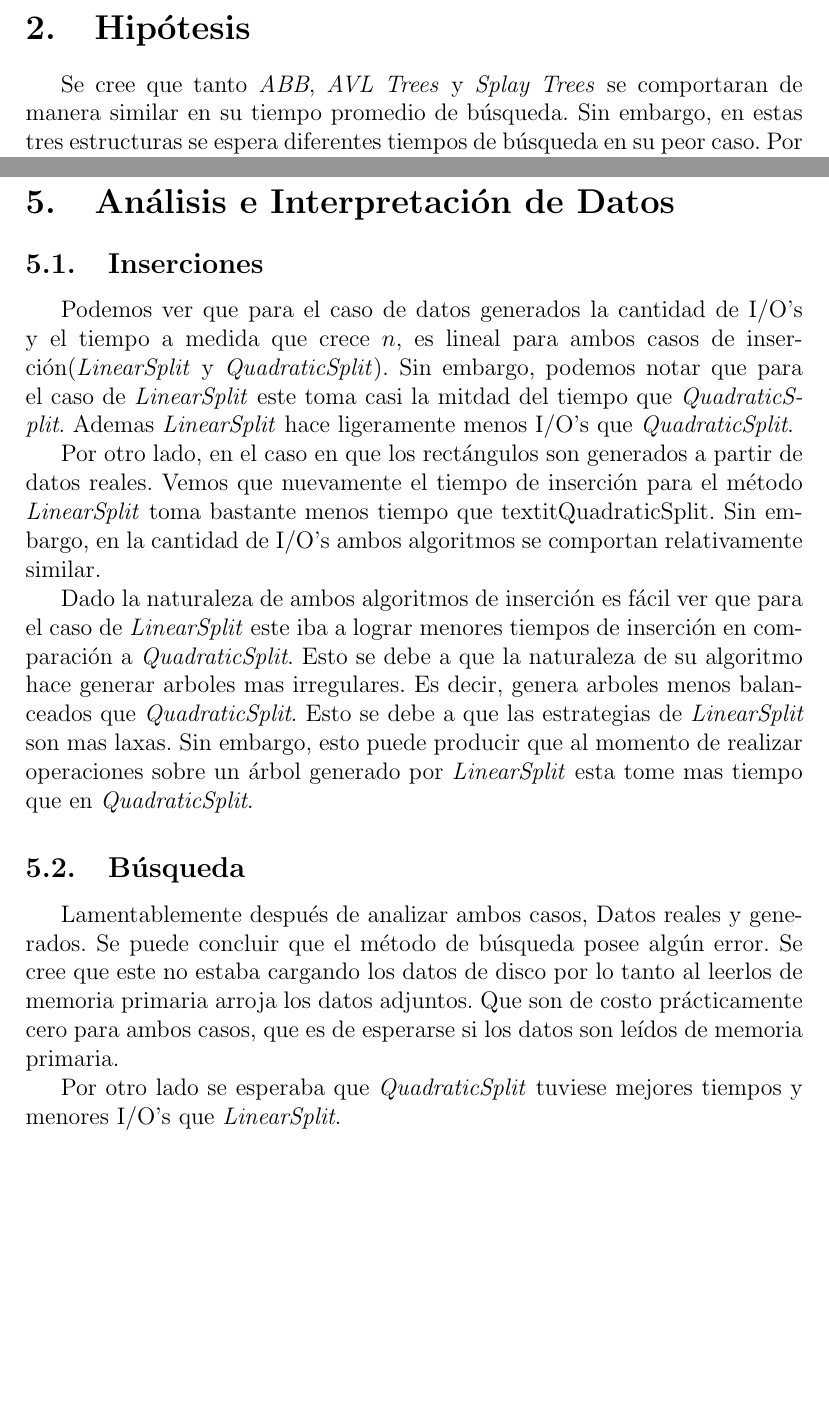
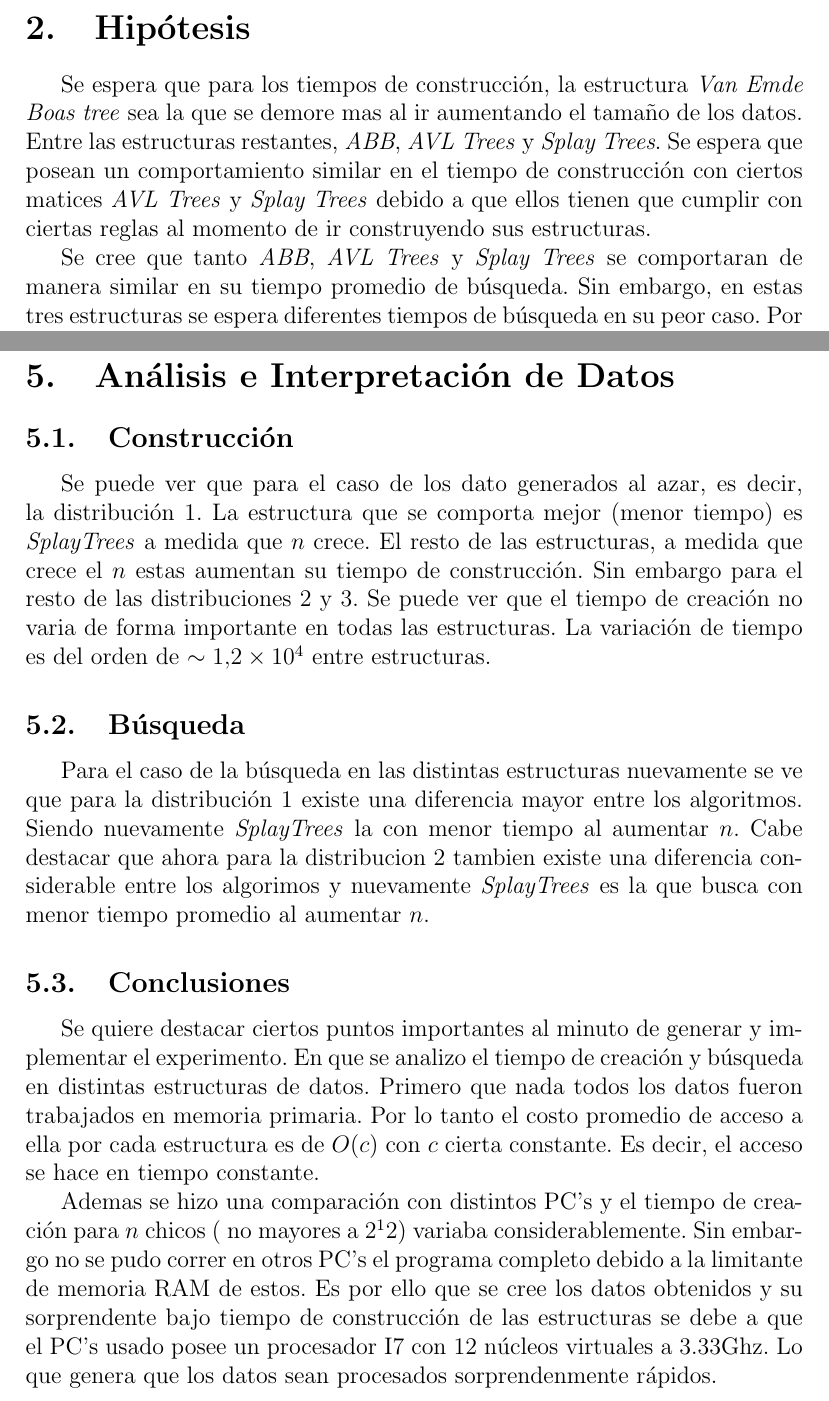
Before and after one commit to mcisterna/Tarea2Algoritmos, a LaTeX problem sheet (AlgoritmosTarea2/informe2.tex): two parts of pages 4 and 26 of 26, joined at a grey line, cut so that both start at the same text, the shorter picture padded with empty space. Compiled offline with pdfLaTeX.

Commit message:
version tentativa final del informe

```diff
--- a/AlgoritmosTarea2/informe2.tex
+++ b/AlgoritmosTarea2/informe2.tex
@@ -1,4 +1,4 @@
-
+\author{Agustín López, Matías Cisterna }
 \documentclass[letterpaper,12pt]{article}
 
 \usepackage[spanish]{babel}
@@ -87,6 +87,9 @@ Características del Computador Usado:
 \end{itemize}
 \newpage
 \section{Hipótesis}
+
+Se espera que para los tiempos de construcción, la estructura \textit{Van Emde Boas tree} sea la que se demore mas al ir aumentando el tamaño de los datos. Entre las estructuras restantes, \textit{ABB}, \textit{AVL Trees} y \textit{Splay Trees}. Se espera que posean un comportamiento similar en el tiempo de construcción con ciertos matices \textit{AVL Trees} y \textit{Splay Trees} debido a que ellos tienen que cumplir con ciertas reglas al momento de ir construyendo sus estructuras.
+
 Se cree que tanto \textit{ABB}, \textit{AVL Trees} y \textit{Splay Trees} se comportaran de manera similar en su tiempo promedio de búsqueda. Sin embargo, en estas tres estructuras se espera diferentes tiempos de búsqueda en su peor caso. Por otro lado, para \textit{Van Emde Boas tree} Su tiempo de búsqueda va a depender estrictamente de el tamaño M con que se cree el árbol. Aun así este árbol, a menos que $M>>>N$ (siendo n el numero de elementos), debería tener mejores tiempos de acceso que el resto de los mencionados anteriormente. Finalmente se espera que el \textit{Optimal Binary Search Tree} posea el menor tiempo de acceso de búsqueda de todos los arboles.
 
 \newpage
@@ -1058,18 +1061,22 @@ Ahora se presentan gr\'aficos donde se muestra performance de ABBTree (azul), AV
 \fi
 \newpage
 \section{An\'alisis e Interpretaci\'on de Datos}
- \subsection{Inserciones}
+ \subsection{Construcción}
 
-Podemos ver que para el caso de datos generados la cantidad de I/O's y el tiempo a medida que crece $n$, es lineal para ambos casos de inserción(\textit{LinearSplit} y \textit{QuadraticSplit}). Sin embargo, podemos notar que para el caso de \textit{LinearSplit} este toma casi la mitdad del tiempo que \textit{QuadraticSplit}. Ademas \textit{LinearSplit} hace ligeramente menos I/O's que \textit{QuadraticSplit}.
+Se puede ver que para el caso de los dato generados al azar, es decir, la distribución 1. La estructura que se comporta mejor (menor tiempo) es \textit{SplayTrees} a medida que $n$ crece. El resto de las estructuras, a medida que crece el $n$ estas aumentan su tiempo de construcción. Sin embargo para el resto de las distribuciones 2 y 3. Se puede ver que el tiempo de creación no varia de forma importante en todas las estructuras. La variación de tiempo es del orden de  $\sim 1.2\times10^4$ entre estructuras.
 
-Por otro lado, en el caso en que los rectángulos son generados a partir de datos reales. Vemos que nuevamente el tiempo de inserción para el método \textit{LinearSplit} toma bastante menos tiempo que textit{QuadraticSplit}. Sin embargo, en la cantidad de I/O's ambos algoritmos se comportan relativamente similar.
 
-Dado la naturaleza de ambos algoritmos de inserción es fácil ver que para el caso de \textit{LinearSplit} este iba a lograr menores tiempos de inserción en comparación a \textit{QuadraticSplit}. Esto se debe a que la naturaleza de su algoritmo hace generar arboles mas irregulares. Es decir, genera arboles menos balanceados que \textit{QuadraticSplit}. Esto se debe a que las estrategias de \textit{LinearSplit} son mas laxas. Sin embargo, esto puede producir que al momento de realizar operaciones sobre un árbol generado por \textit{LinearSplit} esta tome mas tiempo que en \textit{QuadraticSplit}.
 
 
 \subsection{Búsqueda}
-Lamentablemente después de analizar ambos casos, Datos reales y generados. Se puede concluir que el método de búsqueda posee algún error. Se cree que este no estaba cargando los datos de disco por lo tanto al leerlos de memoria primaria arroja los datos adjuntos. Que son de costo prácticamente cero para ambos casos, que es de esperarse si los datos son leídos de memoria primaria.
 
-Por otro lado se esperaba que \textit{QuadraticSplit} tuviese mejores tiempos y menores I/O's que \textit{LinearSplit}.
+Para el caso de la búsqueda en las distintas estructuras nuevamente se ve que para la distribución 1 existe una diferencia mayor entre los algoritmos. Siendo nuevamente \textit{SplayTrees} la con menor tiempo al aumentar $n$.
+Cabe destacar que ahora para la distribucion 2 tambien existe una diferencia considerable entre los algorimos y nuevamente \textit{SplayTrees} es la que busca con menor tiempo promedio al aumentar $n$.
+
+\subsection{Conclusiones}
+Se quiere destacar ciertos puntos importantes al minuto de generar y implementar el experimento. En que se analizo el tiempo de creación y búsqueda en distintas estructuras de datos.
+Primero que nada todos los datos fueron trabajados en memoria primaria. Por lo tanto el costo promedio de acceso a ella por cada estructura es de $O(c)$ con $c$ cierta constante. Es decir, el acceso se hace en tiempo constante.
+
+Ademas se hizo una comparación con distintos PC's y el tiempo de creación para $n$ chicos ( no mayores a $2^12$) variaba considerablemente. Sin embargo no se pudo correr en otros PC's el programa completo debido a la limitante de memoria RAM de estos. Es por ello que se cree los datos obtenidos y su sorprendente bajo tiempo de construcción de las estructuras se debe a que el PC's usado posee un procesador I7 con 12 núcleos virtuales a 3.33Ghz. Lo que genera que los datos sean procesados sorprendenmente rápidos.
 
 \end{document}
```
Also changed, not shown: AlgoritmosTarea2/informe2.pdf, AlgoritmosTarea2/informe2.tex (8 more changed lines).
